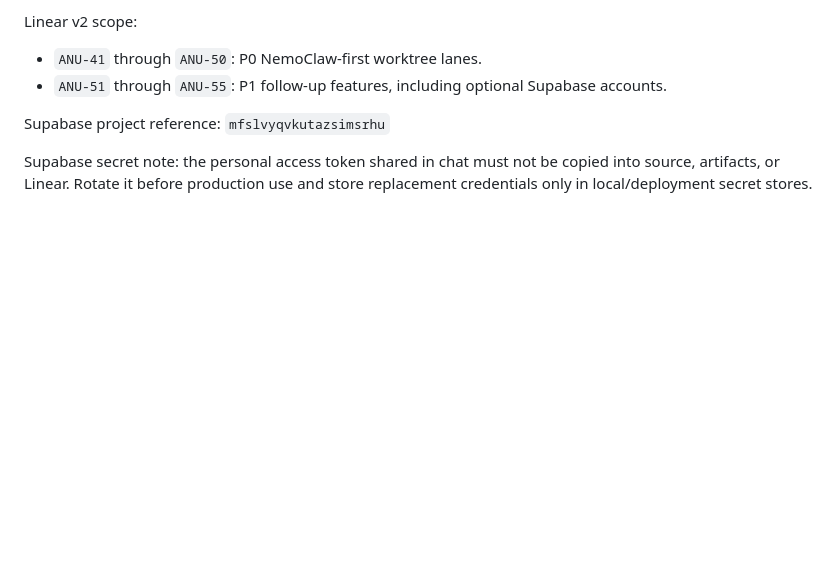
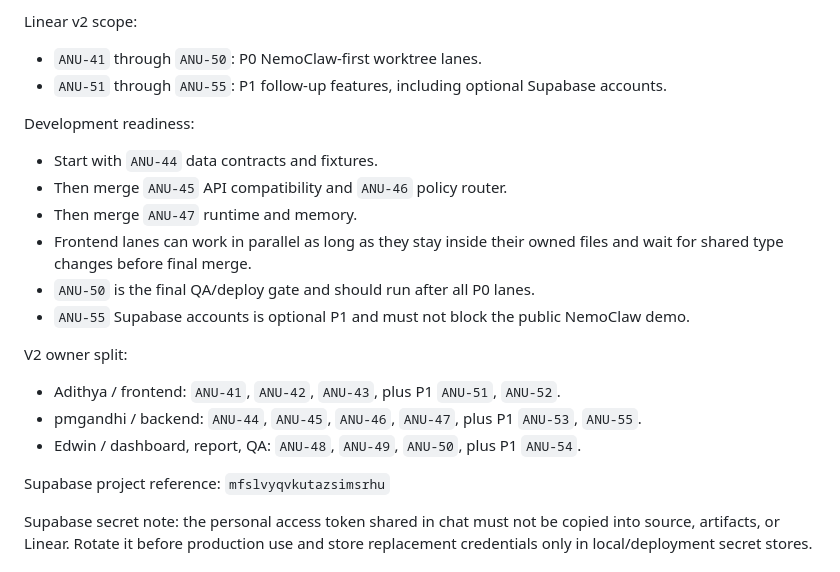
Before and after one commit to animvsh/clawforge, a Markdown page: artifacts/CLAWFORGE_TEAM_HANDOFF.md, the part around the change. Rendered like a GitHub page; blank space fills up the shorter version.

Commit message:
Mark ClawForge ready for development

```diff
--- a/artifacts/CLAWFORGE_TEAM_HANDOFF.md
+++ b/artifacts/CLAWFORGE_TEAM_HANDOFF.md
@@ -21,6 +21,21 @@ Linear v2 scope:
 
 - `ANU-41` through `ANU-50`: P0 NemoClaw-first worktree lanes.
 - `ANU-51` through `ANU-55`: P1 follow-up features, including optional Supabase accounts.
+
+Development readiness:
+
+- Start with `ANU-44` data contracts and fixtures.
+- Then merge `ANU-45` API compatibility and `ANU-46` policy router.
+- Then merge `ANU-47` runtime and memory.
+- Frontend lanes can work in parallel as long as they stay inside their owned files and wait for shared type changes before final merge.
+- `ANU-50` is the final QA/deploy gate and should run after all P0 lanes.
+- `ANU-55` Supabase accounts is optional P1 and must not block the public NemoClaw demo.
+
+V2 owner split:
+
+- Adithya / frontend: `ANU-41`, `ANU-42`, `ANU-43`, plus P1 `ANU-51`, `ANU-52`.
+- pmgandhi / backend: `ANU-44`, `ANU-45`, `ANU-46`, `ANU-47`, plus P1 `ANU-53`, `ANU-55`.
+- Edwin / dashboard, report, QA: `ANU-48`, `ANU-49`, `ANU-50`, plus P1 `ANU-54`.
 
 Supabase project reference: `mfslvyqvkutazsimsrhu`
 
```
Also changed, not shown: artifacts/CLAWFORGE_NEMOCLAW_WORKTREE_PLAN.md (+49 -0 lines).
